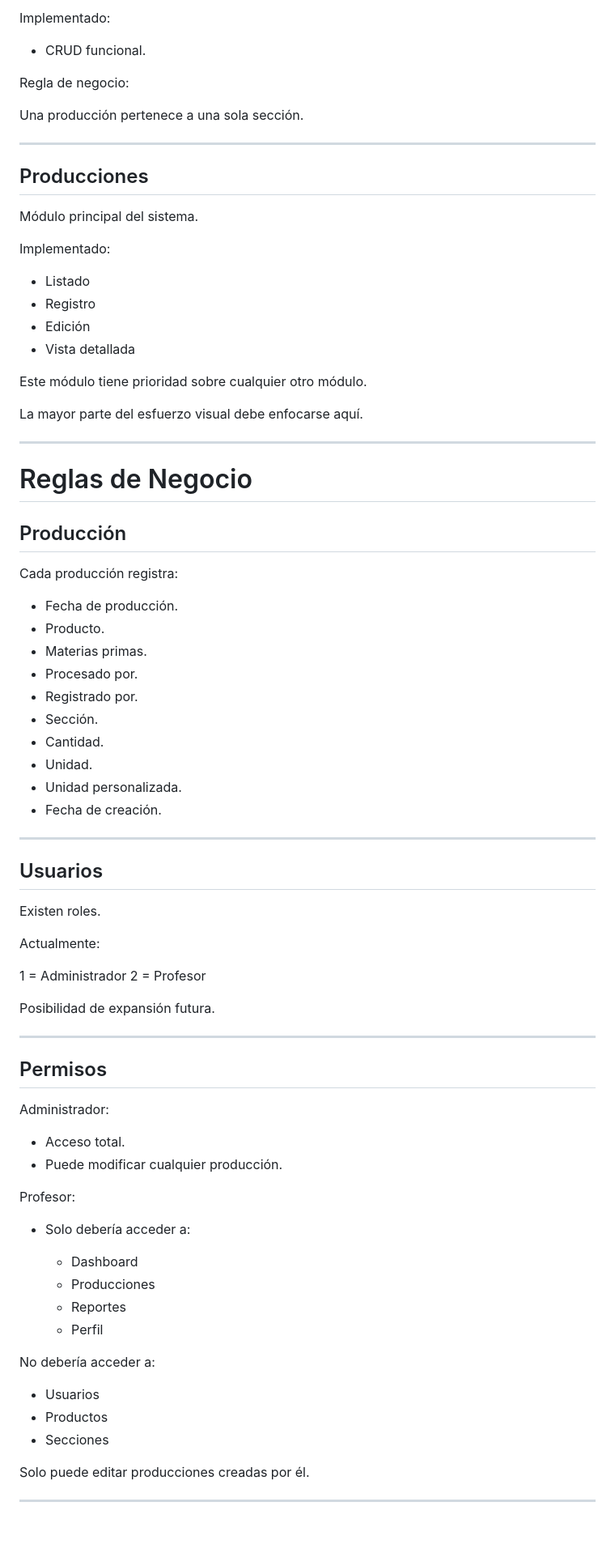
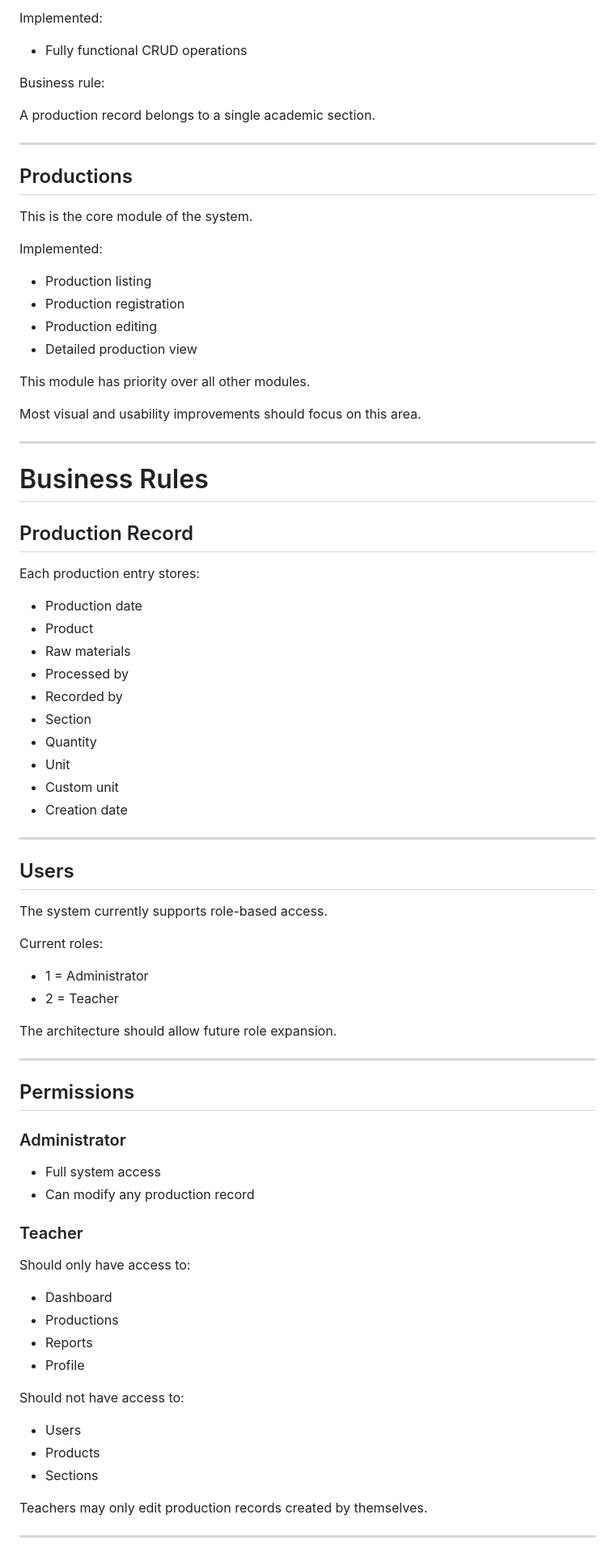
Before and after one commit to paulina-rc/Production-Manager, a Markdown page: PROJECT_CONTEXT.md, the part around one of its changes. Shown at 81% size. Rendered like a GitHub page; blank space fills up the shorter version.

```diff
--- a/PROJECT_CONTEXT.md
+++ b/PROJECT_CONTEXT.md
@@ -153,86 +155,86 @@ No se eliminan físicamente cuando sea posible.
 
-Implementado:
+Implemented:
 
-* CRUD funcional.
+* Fully functional CRUD operations
 
-Regla de negocio:
+Business rule:
 
-Una producción pertenece a una sola sección.
+A production record belongs to a single academic section.
 
 ---
 
-## Producciones
+## Productions
 
-Módulo principal del sistema.
+This is the core module of the system.
 
-Implementado:
+Implemented:
 
-* Listado
-* Registro
-* Edición
-* Vista detallada
+* Production listing
+* Production registration
+* Production editing
+* Detailed production view
 
-Este módulo tiene prioridad sobre cualquier otro módulo.
+This module has priority over all other modules.
 
-La mayor parte del esfuerzo visual debe enfocarse aquí.
+Most visual and usability improvements should focus on this area.
 
 ---
 
-# Reglas de Negocio
+# Business Rules
 
-## Producción
+## Production Record
 
-Cada producción registra:
+Each production entry stores:
 
-* Fecha de producción.
-* Producto.
-* Materias primas.
-* Procesado por.
-* Registrado por.
-* Sección.
-* Cantidad.
-* Unidad.
-* Unidad personalizada.
-* Fecha de creación.
+* Production date
+* Product
+* Raw materials
+* Processed by
+* Recorded by
+* Section
+* Quantity
+* Unit
+* Custom unit
+* Creation date
 
 ---
 
-## Usuarios
+## Users
 
-Existen roles.
+The system currently supports role-based access.
 
-Actualmente:
+Current roles:
 
-1 = Administrador
-2 = Profesor
+* 1 = Administrator
+* 2 = Teacher
 
-Posibilidad de expansión futura.
+The architecture should allow future role expansion.
 
 ---
 
-## Permisos
+## Permissions
 
-Administrador:
+### Administrator
 
-* Acceso total.
-* Puede modificar cualquier producción.
+* Full system access
+* Can modify any production record
 
-Profesor:
+### Teacher
 
-* Solo debería acceder a:
+Should only have access to:
 
-  * Dashboard
-  * Producciones
-  * Reportes
-  * Perfil
+* Dashboard
+* Productions
+* Reports
+* Profile
 
-No debería acceder a:
+Should not have access to:
 
-* Usuarios
-* Productos
-* Secciones
+* Users
+* Products
+* Sections
 
-Solo puede editar producciones creadas por él.
+Teachers may only edit production records created by themselves.
 
 ---
 
```
Also changed, not shown: other parts of PROJECT_CONTEXT.md (+131 -126 lines).
